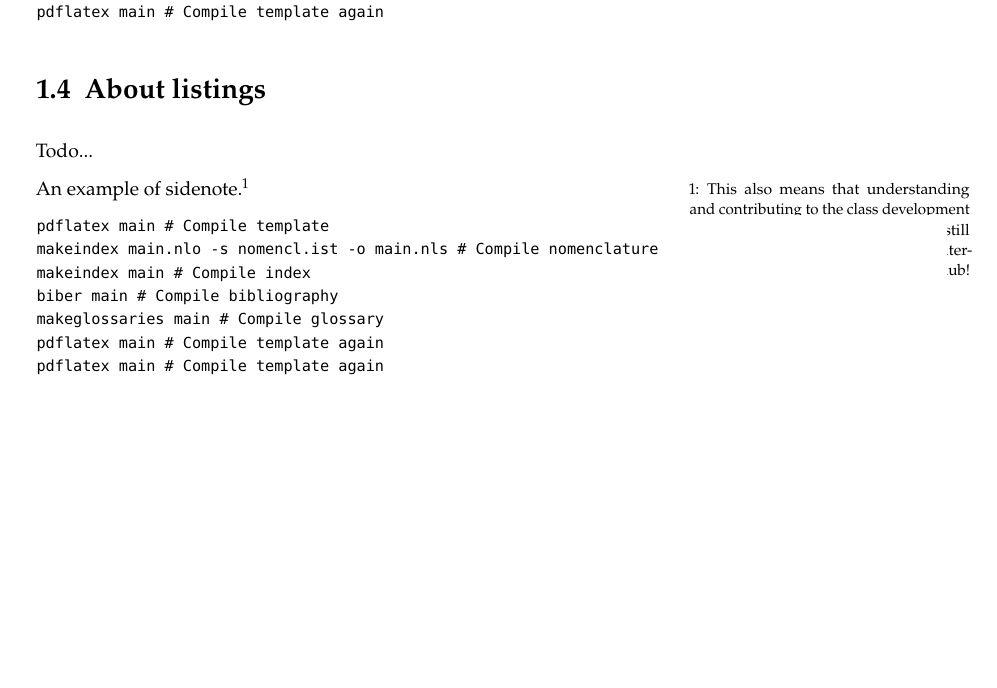
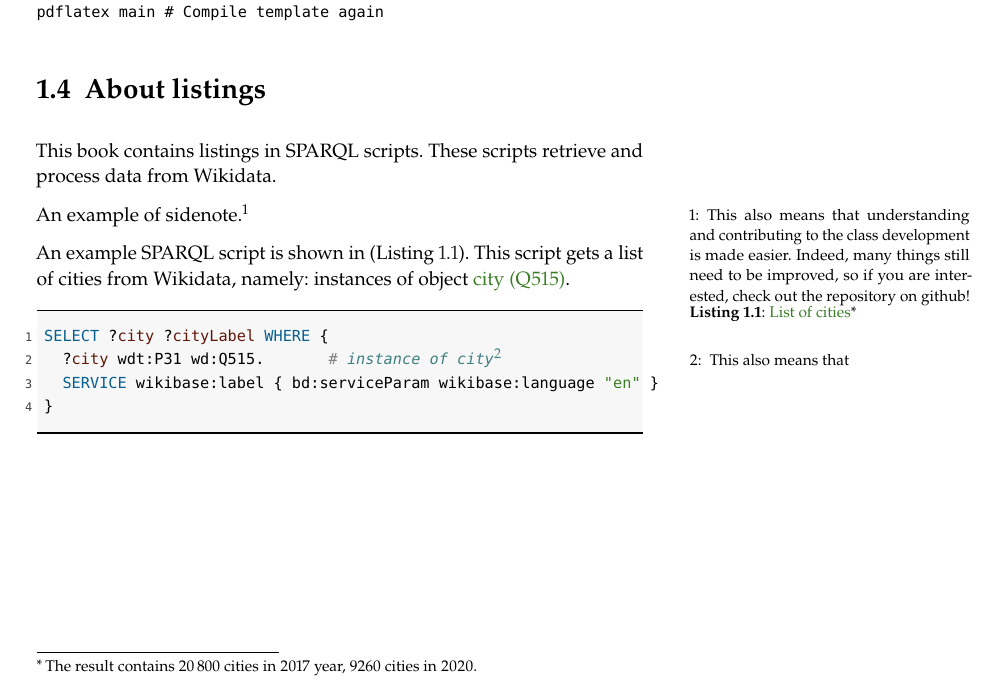
Before and after one commit to componavt/wd_book, a LaTeX thesis (en/mainka.tex, which reads en/chapters/listings_about.tex, en/styles/packages.sty): part of page 9 of 49, cut so that both start at the same text, the shorter picture padded with empty space. Compiled offline with pdfLaTeX.

Commit message:
+ SPARQL formatting and listing

```diff
--- a/en/chapters/listings_about.tex
+++ b/en/chapters/listings_about.tex
@@ -1,22 +1,38 @@
 
 \section{About listings}
-\labsec{section:listings}
+\labsec{section:listing-about}
 
-Todo...
+This book contains listings in SPARQL scripts.
+These scripts retrieve and process data from Wikidata.
 
 An example of sidenote.\sidenote{This also means that
 understanding and contributing to the class development is made easier.
 Indeed, many things still need to be improved, so if you are interested,
 check out the repository on github!}
 
+An example SPARQL script is shown in (Listing~\ref{lst:cities}).
+This script gets a list of cities from Wikidata,
+namely: instances of object \wdqName{city}{515}.
 
+%точнее экземляров объекта\footnote{\label{question:instance-in-OOP-vs-Wikidata}Что такое экземпляр объекта?
+%    Какая разница между экземпляром объекта
+%    в объектно-ориентированном программировании и в Викиданных?
+%    См. ответ~\ref{answer:instance-in-OOP-vs-Wikidata} на с.~\pageref{answer:instance-in-OOP-vs-Wikidata}.
+%    }
+%\wdqName{city}{515}.
 
-\begin{lstlisting}[style=kaolstplain,linewidth=1.5\textwidth]
-pdflatex main # Compile template
-makeindex main.nlo -s nomencl.ist -o main.nls # Compile nomenclature
-makeindex main # Compile index
-biber main # Compile bibliography
-makeglossaries main # Compile glossary
-pdflatex main # Compile template again
-pdflatex main # Compile template again
-\end{lstlisting}
+%       escapebegin=ы,escapeend=я>
+%       escapechar=ы
+% # после знака # (то есть в комментариях) можно ставить \footnote в lstlisting
+\begin{lstlisting}[ language=SPARQL,
+                    caption={\href{https://w.wiki/jcE}{List of cities}\protect\footnotemark},
+                    label=lst:cities,
+                    texcl
+                    ]
+SELECT ?city ?cityLabel WHERE {
+  ?city wdt:P31 wd:Q515.       # instance of city\sidenote{This also means that}
+  SERVICE wikibase:label { bd:serviceParam wikibase:language "en" }
+}
+\end{lstlisting}%
+\footnotetext{The result contains \num{20 800} cities in 2017 year,
+    \num{9 260} cities in 2020.}
--- a/en/styles/packages.sty
+++ b/en/styles/packages.sty
@@ -80,6 +80,62 @@
 }
 \lstset{style=kaolst}
 
+
+
+% source: https://gist.github.com/vsimko/fcc84e1e4f8e750746caa34b802db5a7
+\definecolor{LightGray}{rgb}{0.97,0.97,0.97}
+\usepackage{listings} % syntax highlighting
+\lstdefinelanguage{SPARQL}{%
+  basicstyle=\small\ttfamily,
+  backgroundcolor=\color{LightGray},
+  columns=fullflexible,
+  breaklines=false,
+  sensitive=true,
+  % --------------------------
+  frame=bt,
+  aboveskip=1em,
+  belowskip=1em,
+  xleftmargin=.5em,
+  xrightmargin=.5em,
+  framexleftmargin=.5em,
+  framextopmargin=.5em,
+  framexbottommargin=.5em,
+  framexrightmargin=.5em,
+  % --------------------------
+  tabsize = 2,
+  showstringspaces=false,
+  morecomment=[l][\color{gray}]{\#},       % comments
+  morecomment=[n][\color{blue}]{<http}{>}, % uris
+  morestring=[b][\color{OliveGreen}]{\"},  % strings
+  % -------------------------- variables
+  keywordsprefix=?,
+  classoffset=0,
+  keywordstyle=\color{Sepia},
+  morekeywords={},
+  % -------------------------- prefixes
+  classoffset=1,
+  keywordstyle=\color{Purple},
+  morekeywords={rdf,rdfs,owl,xsd,purl},
+  % -------------------------- keywords
+  classoffset=2,
+  keywordstyle=\color{MidnightBlue},
+  morekeywords={
+    SELECT,CONSTRUCT,DESCRIBE,ASK,WHERE,FROM,NAMED,PREFIX,BASE,OPTIONAL,
+    FILTER,GRAPH,LIMIT,OFFSET,SERVICE,UNION,EXISTS,NOT,BINDINGS,MINUS,a
+  }
+}
+
+% see https://tex.stackexchange.com/a/79985/99685
+\usepackage{siunitx} % \num{12345,67890}
+
+% Wikidata object hyperlink in the form: QID, e.g. Q312154
+\newcommand{\wdq}[1]{\href{https://www.wikidata.org/wiki/Q#1}{Q#1}}
+% Wikidata object hyperlink in the form: Name (QID), e.g. Drosophila (Q312154)
+\newcommand{\wdqName}[2]{\href{https://www.wikidata.org/wiki/Q#2}{#1~(Q#2)}}
+
+
+
+
 % Verbatim
 %\RequirePackage{fancyvrb} % Customization of verbatim environments
 %\fvset{fontsize=\normalsize} % Change here the font size of all
```
